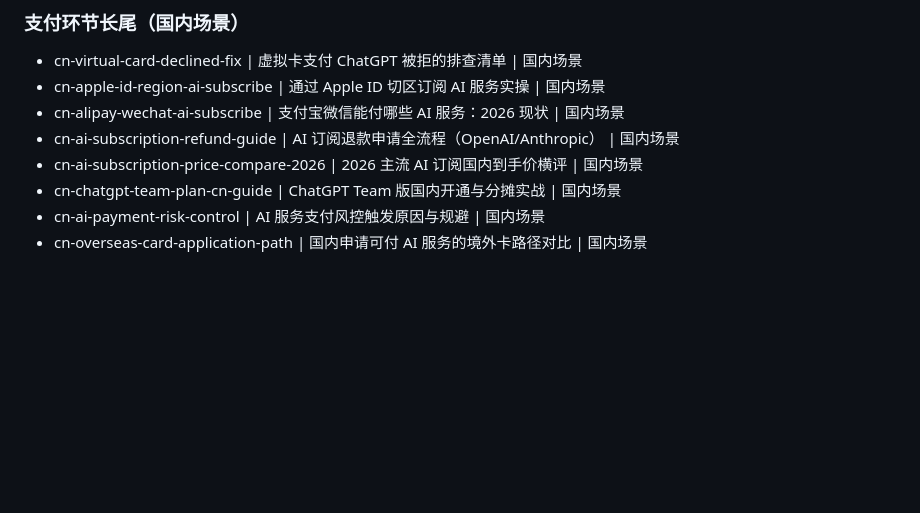
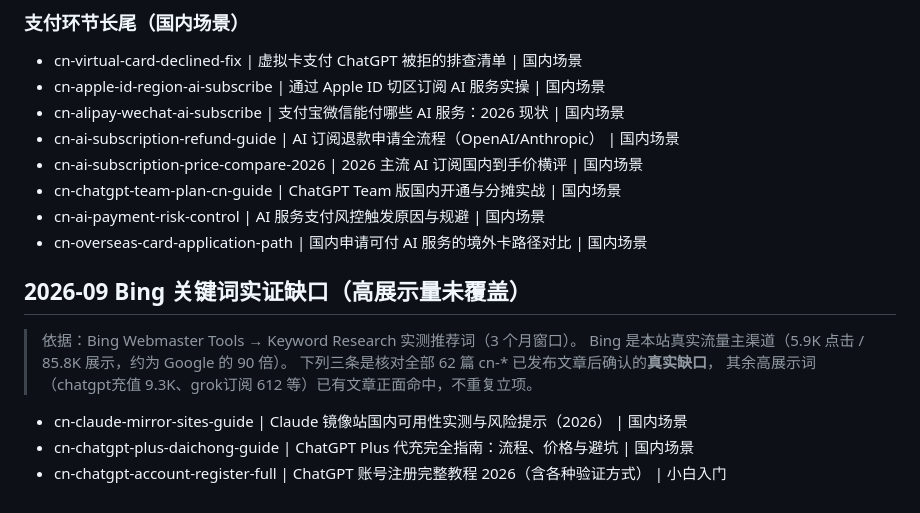
Before and after one commit to yyc61594545/yotrade-blog, a Markdown page: scripts/topic-pool.md, the part around the change. Drawn GitHub-style; blank space fills up the shorter version.

Commit message:
content: 补 3 个 Bing 关键词实证缺口 (#68)
Bing Webmaster Tools 的 Keyword Research 给出实测推荐词。核对全部 62 篇
cn-* 已发布文章后，多数高展示词其实已被正面覆盖（chatgpt充值 9.3K 有
《ChatGPT Plus 最新充值方法》、grok订阅有《Grok 国内访问与订阅指南》），
真实缺口只有三个：

- claude镜像 2.1K：现有文章是 Claude Code CLI 镜像，与用户搜的网页版
  镜像站是两回事
- chatgpt plus代充 2.2K：代充只在某标题括号里当副角，没有正面主打，
  而这是主营业务词
- chatgpt账号注册 4.2K：主文章走"没有海外手机号"的特定角度，缺正面吃
  通用注册词的一篇

只补真缺口，不为凑数重复立项。

Co-authored-by: Claude Opus 5 <noreply@anthropic.com>

```diff
--- a/scripts/topic-pool.md
+++ b/scripts/topic-pool.md
@@ -521,3 +521,14 @@
 - cn-chatgpt-team-plan-cn-guide | ChatGPT Team 版国内开通与分摊实战 | 国内场景
 - cn-ai-payment-risk-control | AI 服务支付风控触发原因与规避 | 国内场景
 - cn-overseas-card-application-path | 国内申请可付 AI 服务的境外卡路径对比 | 国内场景
+
+## 2026-09 Bing 关键词实证缺口（高展示量未覆盖）
+
+> 依据：Bing Webmaster Tools → Keyword Research 实测推荐词（3 个月窗口）。
+> Bing 是本站真实流量主渠道（5.9K 点击 / 85.8K 展示，约为 Google 的 90 倍）。
+> 下列三条是核对全部 62 篇 cn-* 已发布文章后确认的**真实缺口**，
+> 其余高展示词（chatgpt充值 9.3K、grok订阅 612 等）已有文章正面命中，不重复立项。
+
+- cn-claude-mirror-sites-guide | Claude 镜像站国内可用性实测与风险提示（2026） | 国内场景
+- cn-chatgpt-plus-daichong-guide | ChatGPT Plus 代充完全指南：流程、价格与避坑 | 国内场景
+- cn-chatgpt-account-register-full | ChatGPT 账号注册完整教程 2026（含各种验证方式） | 小白入门
```
